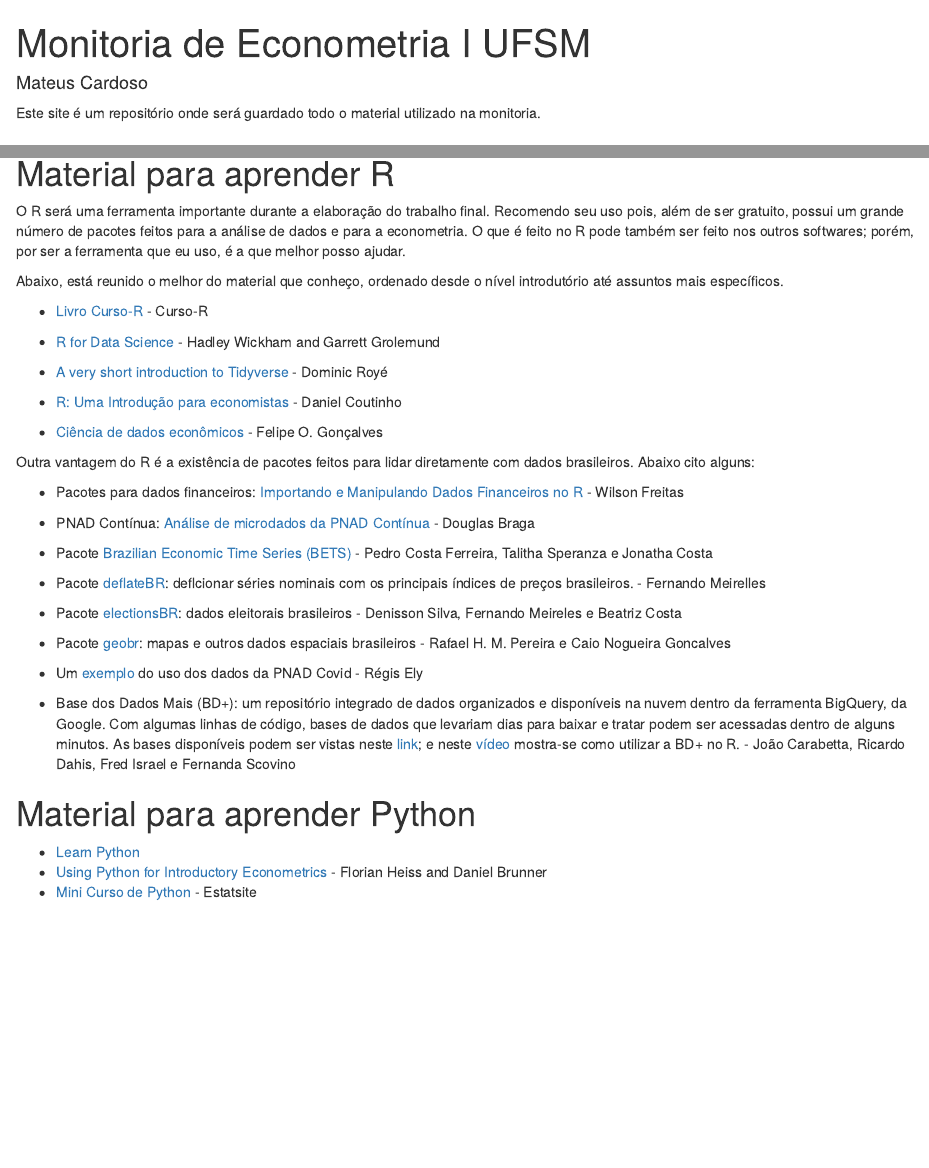
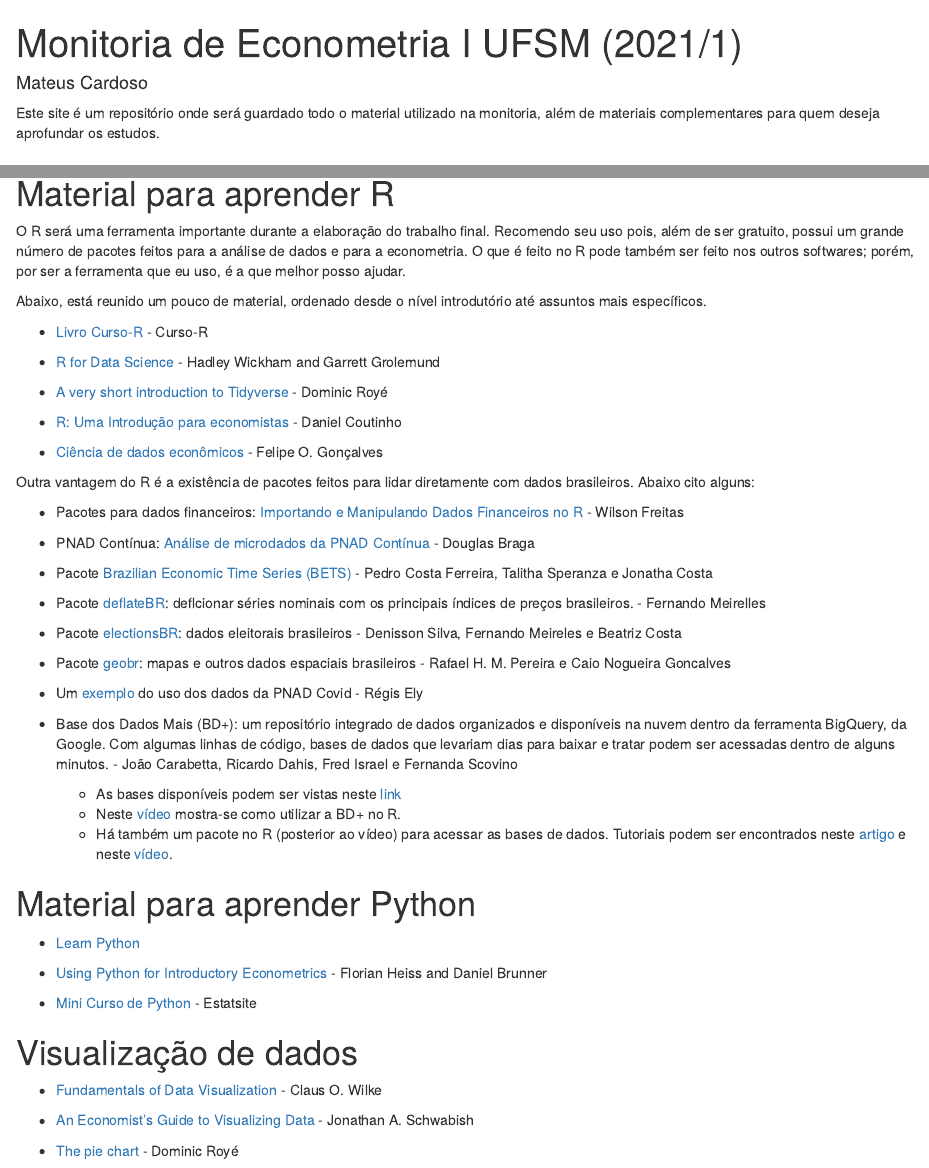
Before and after one commit to mateusncardoso/monitoria, an R Markdown document (content/post/2020-12-01-r-rmarkdown/index.Rmd): the page in a window 1100 px wide, from its top, and a second part further down, joined at a grey line. Rendered offline with R 4.5, knitr and Pandoc, with nearby package versions.

Commit message:
gabarito2

```diff
--- a/content/post/2020-12-01-r-rmarkdown/index.Rmd
+++ b/content/post/2020-12-01-r-rmarkdown/index.Rmd
@@ -1,9 +1,9 @@
 ---
-title: "Monitoria de Econometria I UFSM"
+title: "Monitoria de Econometria I UFSM (2021/1)"
 author: "Mateus Cardoso"
 ---
 
-Este site é um repositório onde será guardado todo o material utilizado na monitoria.
+Este site é um repositório onde será guardado todo o material utilizado na monitoria, além de materiais complementares para quem deseja aprofundar os estudos.
 
 # Horários
 
@@ -67,7 +67,7 @@
 
 O R será uma ferramenta importante durante a elaboração do trabalho final. Recomendo seu uso pois, além de ser gratuito, possui um grande número de pacotes feitos para a análise de dados e para a econometria. O que é feito no R pode também ser feito nos outros softwares; porém, por ser a ferramenta que eu uso, é a que melhor posso ajudar.
 
-Abaixo, está reunido o melhor do material que conheço, ordenado desde o nível introdutório até assuntos mais específicos.
+Abaixo, está reunido um pouco de material, ordenado desde o nível introdutório até assuntos mais específicos.
 
 - [Livro Curso-R](https://livro.curso-r.com/) - Curso-R
 
@@ -95,10 +95,23 @@
 
 - Um [exemplo](http://regisely.com/blog/mercado-de-trabalho-covid/) do uso dos dados da PNAD Covid - Régis Ely
 
-- Base dos Dados Mais (BD+): um repositório integrado de dados organizados e disponíveis na nuvem dentro da ferramenta BigQuery, da Google. Com algumas linhas de código, bases de dados que levariam dias para baixar e tratar podem ser acessadas dentro de alguns minutos. As bases disponíveis podem ser vistas neste [link](https://basedosdados.org/dataset/?download_type=BD+Mais); e neste [vídeo](https://www.youtube.com/watch?v=5_Ir8neyFf4&t=626s) mostra-se como utilizar a BD+ no R. - João Carabetta, Ricardo Dahis, Fred Israel e Fernanda  Scovino
+- Base dos Dados Mais (BD+): um repositório integrado de dados organizados e disponíveis na nuvem dentro da ferramenta BigQuery, da Google. Com algumas linhas de código, bases de dados que levariam dias para baixar e tratar podem ser acessadas dentro de alguns minutos.  - João Carabetta, Ricardo Dahis, Fred Israel e Fernanda  Scovino
+  - As bases disponíveis podem ser vistas neste [link](https://basedosdados.org/dataset/?download_type=BD+Mais)
+  - Neste [vídeo](https://www.youtube.com/watch?v=5_Ir8neyFf4&t=626s) mostra-se como utilizar a BD+ no R.
+  - Há também um pacote no R (posterior ao vídeo) para acessar as bases de dados. Tutoriais podem ser encontrados neste [artigo](https://dev.to/basedosdados/como-usar-a-biblioteca-basedosdados-no-r-capitulo-1-46kb) e neste [vídeo](https://www.youtube.com/watch?v=M9ayiseIjvI&t=5s).
 
 # Material para aprender Python
 
 - [Learn Python](https://www.learnpython.org/)
+
 - [Using Python for Introductory Econometrics](http://www.upfie.net/read/index.html) - Florian Heiss and Daniel Brunner
+
 - [Mini Curso de Python](https://estatsite.com.br/mini-curso-de-python-gratuito/) - Estatsite
+
+# Visualização de dados
+
+- [Fundamentals of Data Visualization](post/2020-12-01-r-rmarkdown/pdf/fundamentalsdataviz.pdf) - Claus O. Wilke
+
+- [An Economist’s Guide to Visualizing Data](post/2020-12-01-r-rmarkdown/pdf/schwabish2014.pdf) - Jonathan A. Schwabish
+
+- [The pie chart](https://dominicroye.github.io/en/2018/the-pie-chart/) - Dominic Royé
```
Also changed, not shown: content/post/2020-12-01-r-rmarkdown/index.html.
